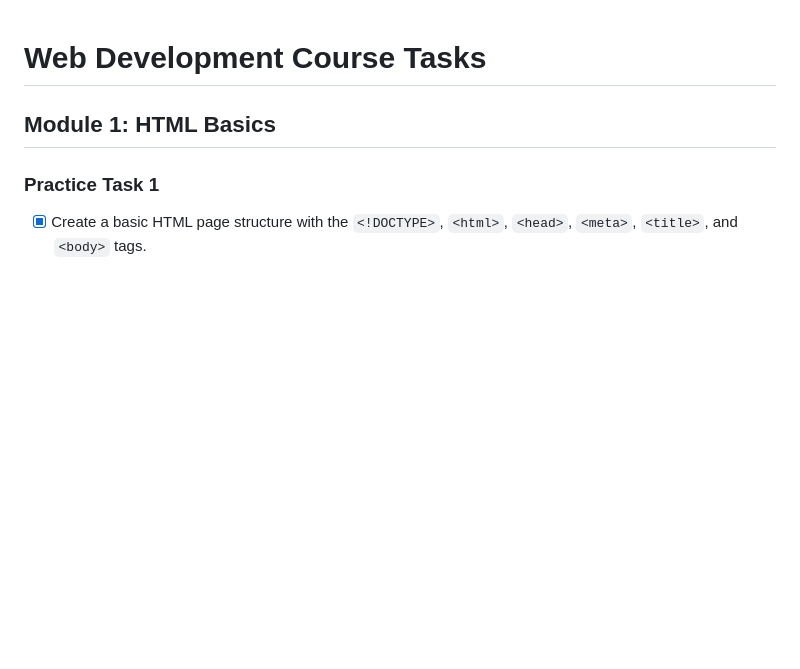
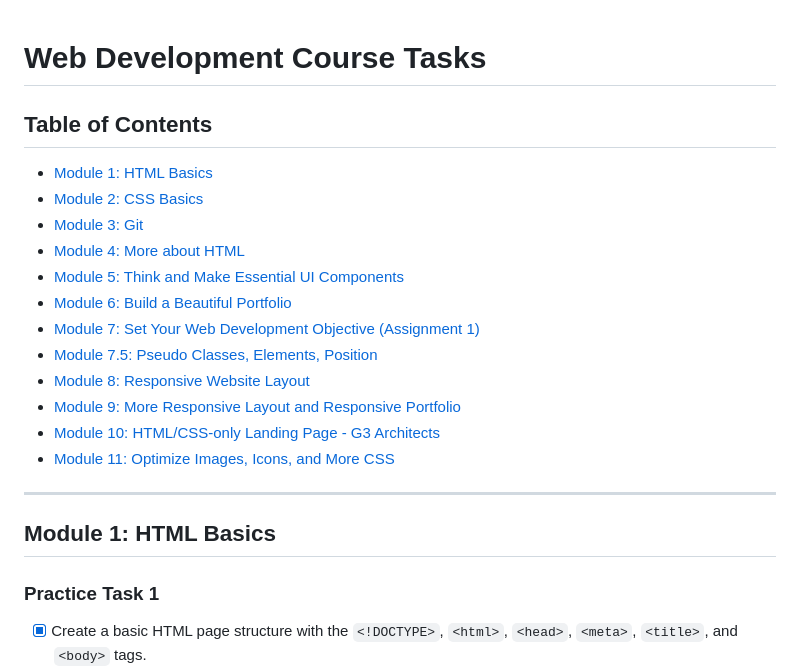
Before and after one commit to sohagmn/All-the-Task-project-of-complete-web-development-course, a Markdown page: Readme.md, the part around the change. Rendered like a GitHub page; blank space fills up the shorter version.

Commit message:
Update Readme.md
added table of contents

```diff
--- a/Readme.md
+++ b/Readme.md
@@ -1,4 +1,20 @@
 # Web Development Course Tasks
+
+## Table of Contents
+- [Module 1: HTML Basics](#module-1-html-basics)
+- [Module 2: CSS Basics](#module-2-css-basics)
+- [Module 3: Git](#module-3-git)
+- [Module 4: More about HTML](#module-4-more-about-html)
+- [Module 5: Think and Make Essential UI Components](#module-5-think-and-make-essential-ui-components)
+- [Module 6: Build a Beautiful Portfolio](#module-6-build-a-beautiful-portfolio)
+- [Module 7: Set Your Web Development Objective (Assignment 1)](#module-7-set-your-web-development-objective-assignment-1)
+- [Module 7.5: Pseudo Classes, Elements, Position](#module-75-pseudo-classes-elements-position)
+- [Module 8: Responsive Website Layout](#module-8-responsive-website-layout)
+- [Module 9: More Responsive Layout and Responsive Portfolio](#module-9-more-responsive-layout-and-responsive-portfolio)
+- [Module 10: HTML/CSS-only Landing Page - G3 Architects](#module-10-htmlcss-only-landing-page---g3-architects)
+- [Module 11: Optimize Images, Icons, and More CSS](#module-11-optimize-images-icons-and-more-css)
+
+---
 
 ## Module 1: HTML Basics
 
```
